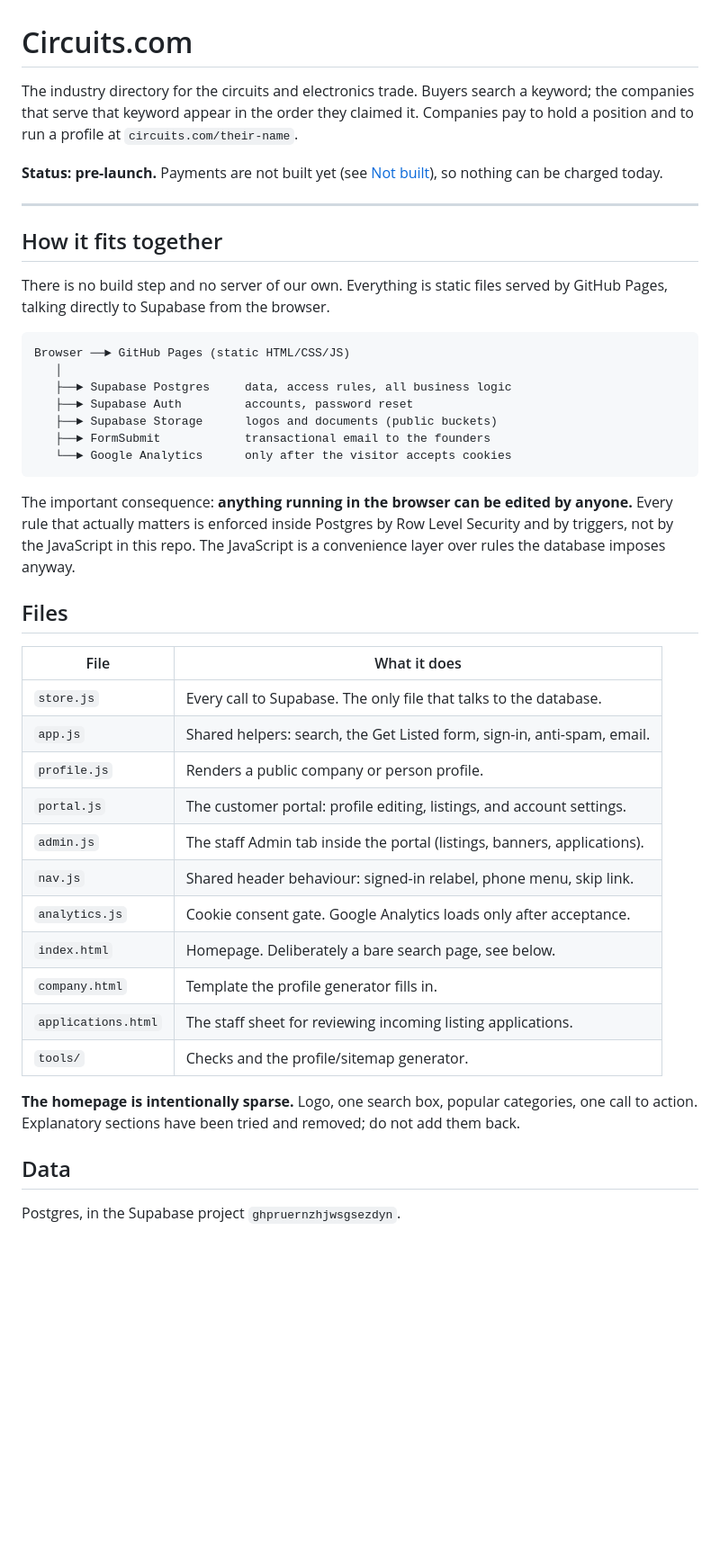
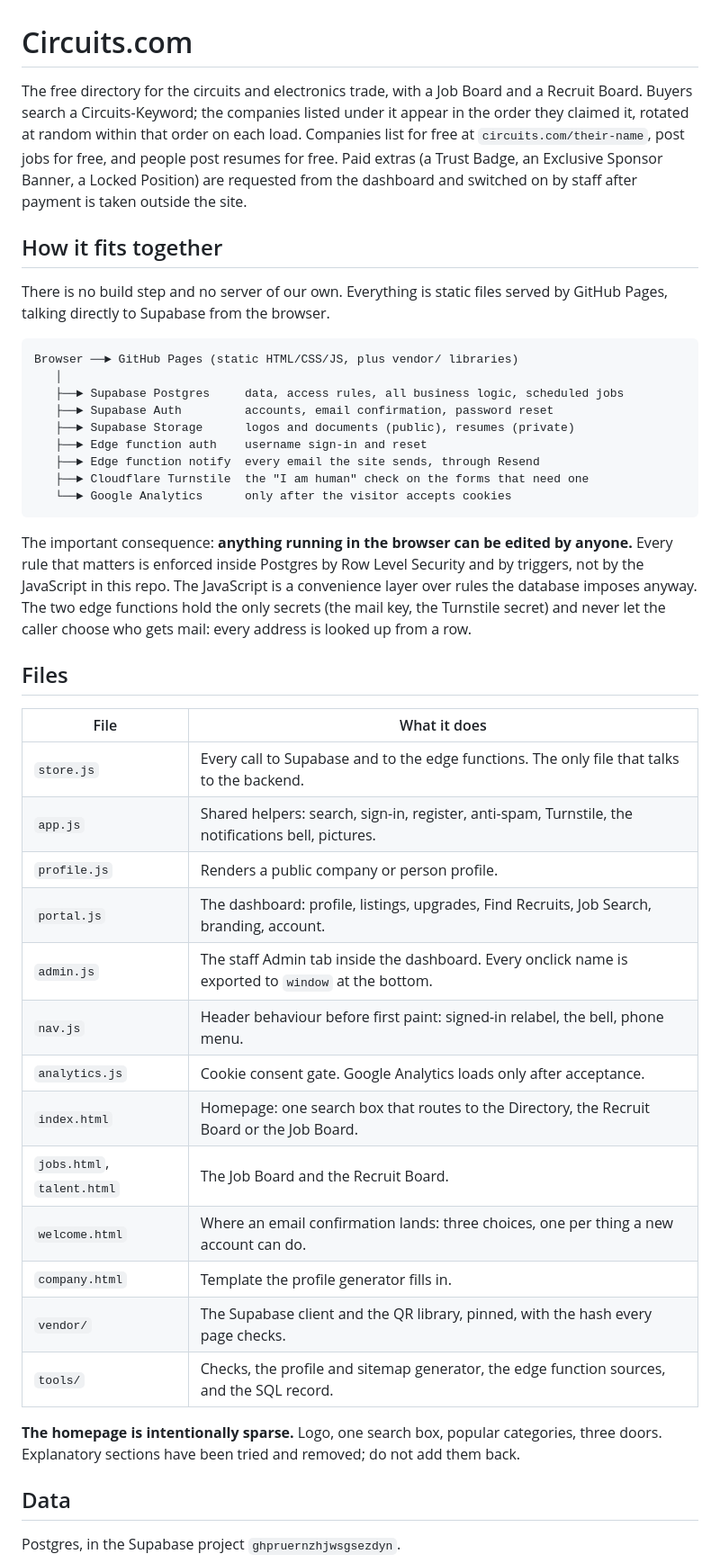
Before and after one commit to yurrjacob/circuits-directory, a Markdown page: README.md, the part around one of its changes. Shown at 90% size. GitHub-like rendering; blank space fills up the shorter version.

````diff
--- a/README.md
+++ b/README.md
@@ -1,14 +1,12 @@
 # Circuits.com
 
-The industry directory for the circuits and electronics trade. Buyers search a
-keyword; the companies that serve that keyword appear in the order they claimed
-it. Companies pay to hold a position and to run a profile at
-`circuits.com/their-name`.
-
-**Status: pre-launch.** Payments are not built yet (see [Not built](#not-built)),
-so nothing can be charged today.
-
----
+The free directory for the circuits and electronics trade, with a Job Board
+and a Recruit Board. Buyers search a Circuits-Keyword; the companies listed
+under it appear in the order they claimed it, rotated at random within that
+order on each load. Companies list for free at `circuits.com/their-name`, post
+jobs for free, and people post resumes for free. Paid extras (a Trust Badge, an
+Exclusive Sponsor Banner, a Locked Position) are requested from the dashboard
+and switched on by staff after payment is taken outside the site.
 
 ## How it fits together
 
@@ -16,39 +14,45 @@ There is no build step and no server of our own. Everything is static files
 served by GitHub Pages, talking directly to Supabase from the browser.
 
 ```
-Browser ──► GitHub Pages (static HTML/CSS/JS)
+Browser ──► GitHub Pages (static HTML/CSS/JS, plus vendor/ libraries)
    │
-   ├──► Supabase Postgres     data, access rules, all business logic
-   ├──► Supabase Auth         accounts, password reset
-   ├──► Supabase Storage      logos and documents (public buckets)
-   ├──► FormSubmit            transactional email to the founders
+   ├──► Supabase Postgres     data, access rules, all business logic, scheduled jobs
+   ├──► Supabase Auth         accounts, email confirmation, password reset
+   ├──► Supabase Storage      logos and documents (public), resumes (private)
+   ├──► Edge function auth    username sign-in and reset
+   ├──► Edge function notify  every email the site sends, through Resend
+   ├──► Cloudflare Turnstile  the "I am human" check on the forms that need one
    └──► Google Analytics      only after the visitor accepts cookies
 ```
 
 The important consequence: **anything running in the browser can be edited by
-anyone.** Every rule that actually matters is enforced inside Postgres by Row
-Level Security and by triggers, not by the JavaScript in this repo. The
-JavaScript is a convenience layer over rules the database imposes anyway.
+anyone.** Every rule that matters is enforced inside Postgres by Row Level
+Security and by triggers, not by the JavaScript in this repo. The JavaScript is
+a convenience layer over rules the database imposes anyway. The two edge
+functions hold the only secrets (the mail key, the Turnstile secret) and never
+let the caller choose who gets mail: every address is looked up from a row.
 
 ## Files
 
 | File | What it does |
 |---|---|
-| `store.js` | Every call to Supabase. The only file that talks to the database. |
-| `app.js` | Shared helpers: search, the Get Listed form, sign-in, anti-spam, email. |
+| `store.js` | Every call to Supabase and to the edge functions. The only file that talks to the backend. |
+| `app.js` | Shared helpers: search, sign-in, register, anti-spam, Turnstile, the notifications bell, pictures. |
 | `profile.js` | Renders a public company or person profile. |
-| `portal.js` | The customer portal: profile editing, listings, and account settings. |
-| `admin.js` | The staff Admin tab inside the portal (listings, banners, applications). |
-| `nav.js` | Shared header behaviour: signed-in relabel, phone menu, skip link. |
+| `portal.js` | The dashboard: profile, listings, upgrades, Find Recruits, Job Search, branding, account. |
+| `admin.js` | The staff Admin tab inside the dashboard. Every onclick name is exported to `window` at the bottom. |
+| `nav.js` | Header behaviour before first paint: signed-in relabel, the bell, phone menu. |
 | `analytics.js` | Cookie consent gate. Google Analytics loads only after acceptance. |
-| `index.html` | Homepage. Deliberately a bare search page, see below. |
+| `index.html` | Homepage: one search box that routes to the Directory, the Recruit Board or the Job Board. |
+| `jobs.html`, `talent.html` | The Job Board and the Recruit Board. |
+| `welcome.html` | Where an email confirmation lands: three choices, one per thing a new account can do. |
 | `company.html` | Template the profile generator fills in. |
-| `applications.html` | The staff sheet for reviewing incoming listing applications. |
-| `tools/` | Checks and the profile/sitemap generator. |
+| `vendor/` | The Supabase client and the QR library, pinned, with the hash every page checks. |
+| `tools/` | Checks, the profile and sitemap generator, the edge function sources, and the SQL record. |
 
 **The homepage is intentionally sparse.** Logo, one search box, popular
-categories, one call to action. Explanatory sections have been tried and
-removed; do not add them back.
+categories, three doors. Explanatory sections have been tried and removed; do
+not add them back.
 
 ## Data
 
````
Also changed, not shown: other parts of README.md (+64 -47 lines), EMAIL-FORMS-SETUP.md (+58 -58 lines).
